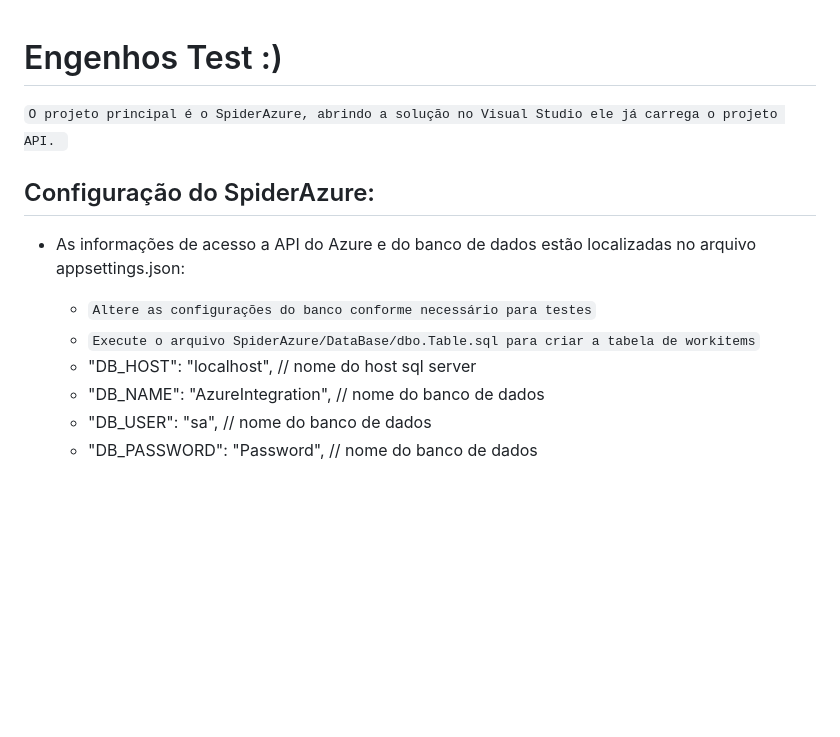
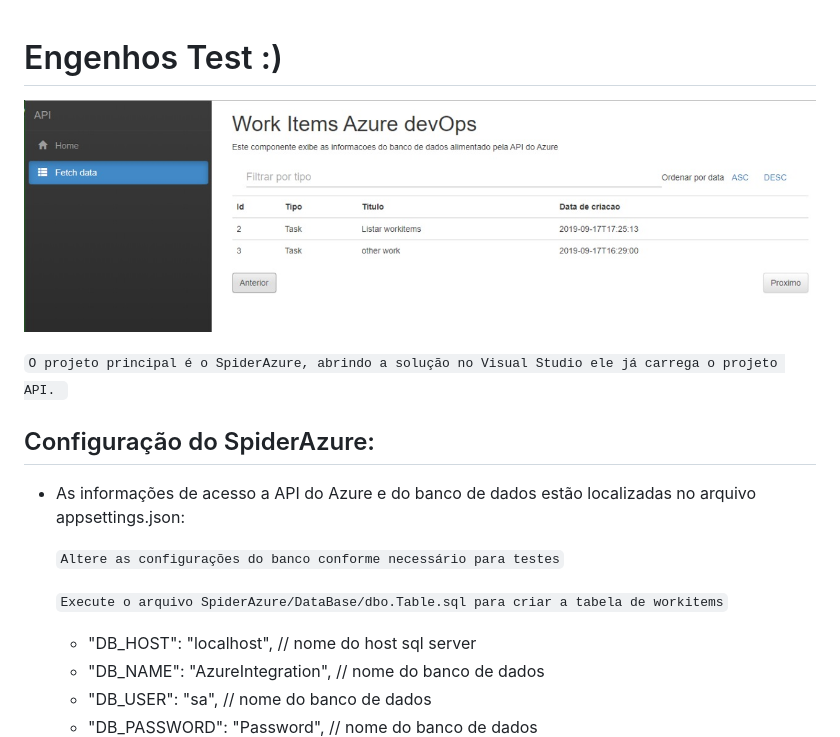
Before and after one commit to yantadeu/workitemsazure, a Markdown page: README.md, the part around the change printed below. Rendered like a GitHub page; pictures changed too: API/Resources/img.jpeg (added); blank space fills up the shorter version.

```diff
--- a/README.md
+++ b/README.md
@@ -1,4 +1,5 @@
 # Engenhos Test :)
+![Alt text](API/Resources/img.jpeg)
 
 `O projeto principal é o SpiderAzure, abrindo a solução no Visual Studio ele já carrega o projeto API.
 `
@@ -6,8 +7,9 @@
 
 * As informações de acesso a API do Azure e do banco de dados estão localizadas no arquivo appsettings.json:
 
-    - `Altere as configurações do banco conforme necessário para testes`
-    - `Execute o arquivo SpiderAzure/DataBase/dbo.Table.sql para criar a tabela de workitems`
+  `Altere as configurações do banco conforme necessário para testes`
+
+  `Execute o arquivo SpiderAzure/DataBase/dbo.Table.sql para criar a tabela de workitems`
 
     * "DB_HOST": "localhost", // nome do host sql server
     * "DB_NAME": "AzureIntegration", // nome do banco de dados
```
Also changed, not shown: other parts of README.md (+1 -1 lines), 1 other file.
